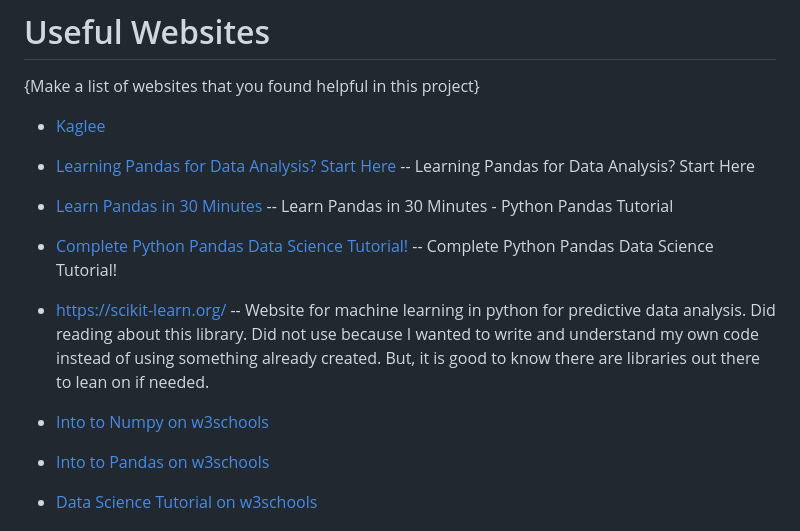
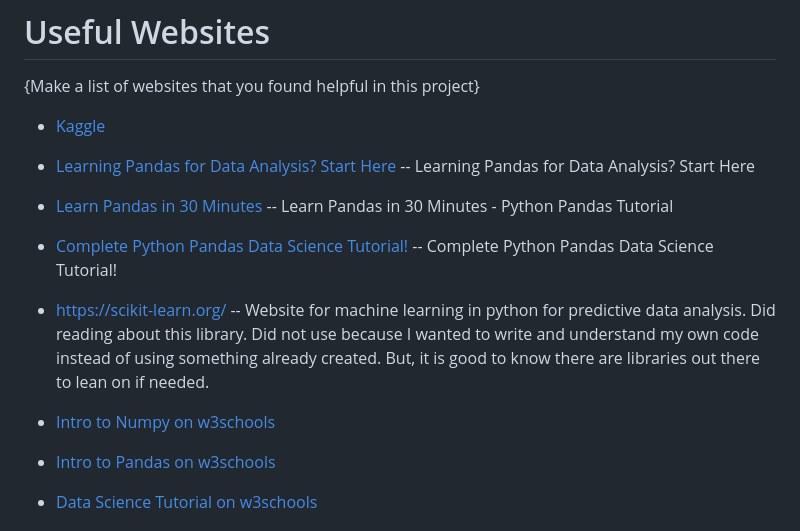
Before and after one commit to jneberhard/Data_Analysis, a Markdown page: README.md, the part around one of its changes. Drawn GitHub-style.

Commit message:
Mar 28 commit update README

```diff
--- a/README.md
+++ b/README.md
@@ -37,13 +37,13 @@ I wrote a custom regression implementation instead of using a library so I could
 # Useful Websites
 
 {Make a list of websites that you found helpful in this project}
-* [Kaglee](https://www.kaggle.com/datasets/rohitgrewal/loan-approval-dataset)
+* [Kaggle](https://www.kaggle.com/datasets/rohitgrewal/loan-approval-dataset)
 * [Learning Pandas for Data Analysis? Start Here](https://www.youtube.com/watch?v=DkjCaAMBGWM ) -- Learning Pandas for Data Analysis? Start Here
 * [Learn Pandas in 30 Minutes](https://www.youtube.com/watch?v=EXIgjIBu4EU ) -- Learn Pandas in 30 Minutes - Python Pandas Tutorial
 * [Complete Python Pandas Data Science Tutorial!](https://www.youtube.com/watch?v=2uvysYbKdjM) -- Complete Python Pandas Data Science Tutorial!
 * [https://scikit-learn.org/](https://scikit-learn.org/stable/) -- Website for machine learning in python for predictive data analysis. Did reading about this library. Did not use because I wanted to write and understand my own code instead of using something already created. But, it is good to know there are libraries out there to lean on if needed.
-* [Into to Numpy on w3schools](https://www.w3schools.com/python/numpy/default.asp)
-* [Into to Pandas on w3schools](https://www.w3schools.com/python/pandas/default.asp)
+* [Intro to Numpy on w3schools](https://www.w3schools.com/python/numpy/default.asp)
+* [Intro to Pandas on w3schools](https://www.w3schools.com/python/pandas/default.asp)
 
 * [Data Science Tutorial on w3schools](https://www.w3schools.com/datascience/default.asp)
 
```
Also changed, not shown: other parts of README.md (+2 -2 lines).
